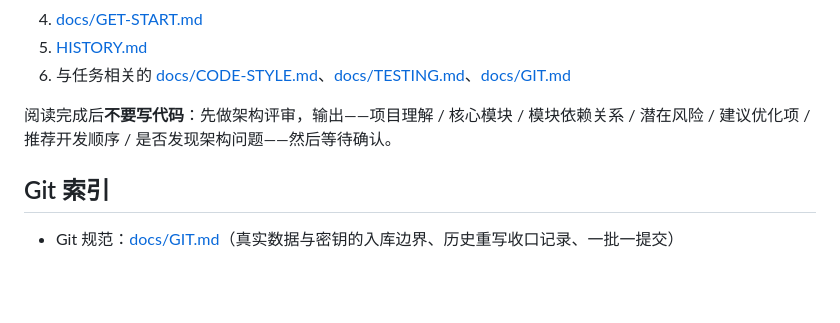
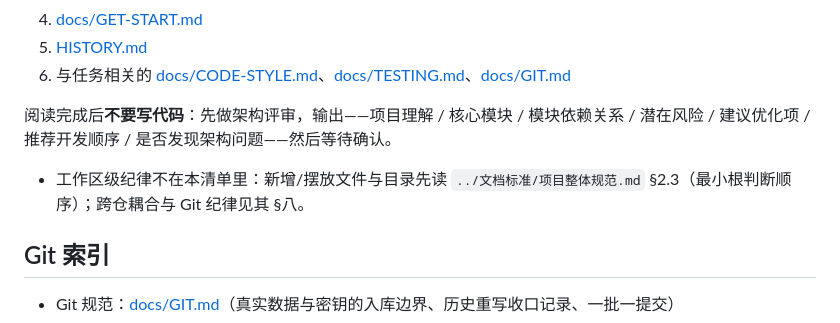
Before and after one commit to Luz7818/zhishuxing, a Markdown page: AGENTS.md, the part around the change. Rendered like a GitHub page; blank space fills up the shorter version.

Commit message:
docs: 开发前阅读清单补工作区级标准指引——新增/摆放文件先过最小根§2.3判断(文档标准 CHANGELOG 2026-10-07)

```diff
--- a/AGENTS.md
+++ b/AGENTS.md
@@ -88,6 +88,7 @@
 阅读完成后**不要写代码**：先做架构评审，输出——项目理解 / 核心模块 / 模块依赖关系 / 潜在风险 /
 建议优化项 / 推荐开发顺序 / 是否发现架构问题——然后等待确认。
 
+- 工作区级纪律不在本清单里：新增/摆放文件与目录先读 `../文档标准/项目整体规范.md` §2.3（最小根判断顺序）；跨仓耦合与 Git 纪律见其 §八。
 ## Git 索引
 
 - Git 规范：[docs/GIT.md](docs/GIT.md)（真实数据与密钥的入库边界、历史重写收口记录、一批一提交）
```
